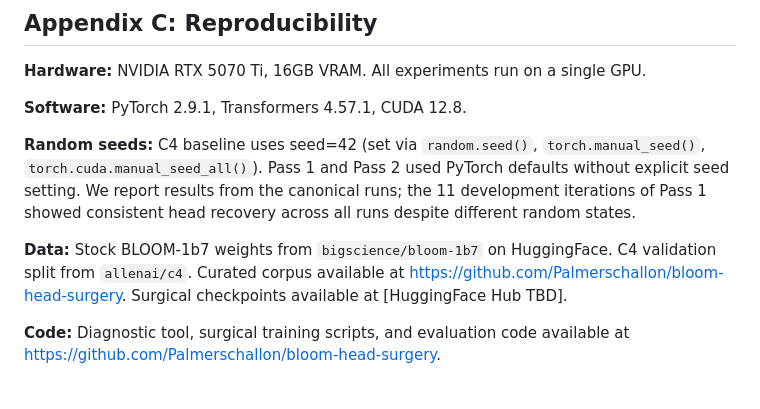
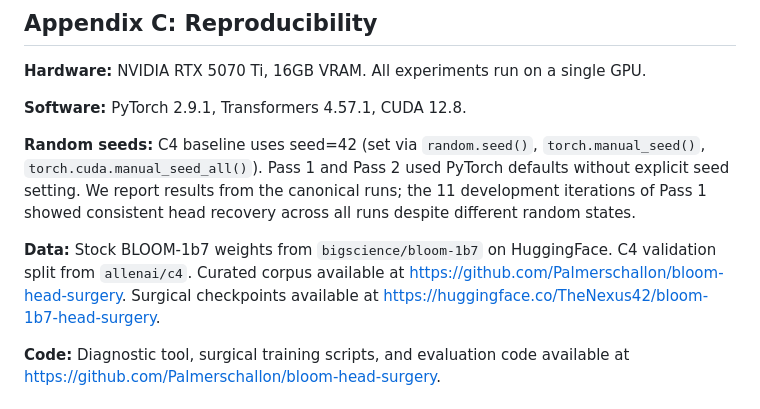
Before and after one commit to Palmerschallon/bloom-head-surgery, a Markdown page: paper/paper.md, the part around the change. Drawn GitHub-style.

Commit message:
Fill HuggingFace Hub URL in paper appendix
Checkpoints uploaded to TheNexus42/bloom-1b7-head-surgery:
pass2_e1, c4_baseline_e3, h5_step42, pass1_e3 + evaluation metadata.

Co-Authored-By: Claude Opus 4.6 <noreply@anthropic.com>

```diff
--- a/paper/paper.md
+++ b/paper/paper.md
@@ -379,7 +379,7 @@ The penalty is added to attention logits before softmax. At H15, the penalty for
 
 **Random seeds:** C4 baseline uses seed=42 (set via `random.seed()`, `torch.manual_seed()`, `torch.cuda.manual_seed_all()`). Pass 1 and Pass 2 used PyTorch defaults without explicit seed setting. We report results from the canonical runs; the 11 development iterations of Pass 1 showed consistent head recovery across all runs despite different random states.
 
-**Data:** Stock BLOOM-1b7 weights from `bigscience/bloom-1b7` on HuggingFace. C4 validation split from `allenai/c4`. Curated corpus available at [https://github.com/Palmerschallon/bloom-head-surgery](https://github.com/Palmerschallon/bloom-head-surgery). Surgical checkpoints available at [HuggingFace Hub TBD].
+**Data:** Stock BLOOM-1b7 weights from `bigscience/bloom-1b7` on HuggingFace. C4 validation split from `allenai/c4`. Curated corpus available at [https://github.com/Palmerschallon/bloom-head-surgery](https://github.com/Palmerschallon/bloom-head-surgery). Surgical checkpoints available at [https://huggingface.co/TheNexus42/bloom-1b7-head-surgery](https://huggingface.co/TheNexus42/bloom-1b7-head-surgery).
 
 **Code:** Diagnostic tool, surgical training scripts, and evaluation code available at [https://github.com/Palmerschallon/bloom-head-surgery](https://github.com/Palmerschallon/bloom-head-surgery).
 
```
